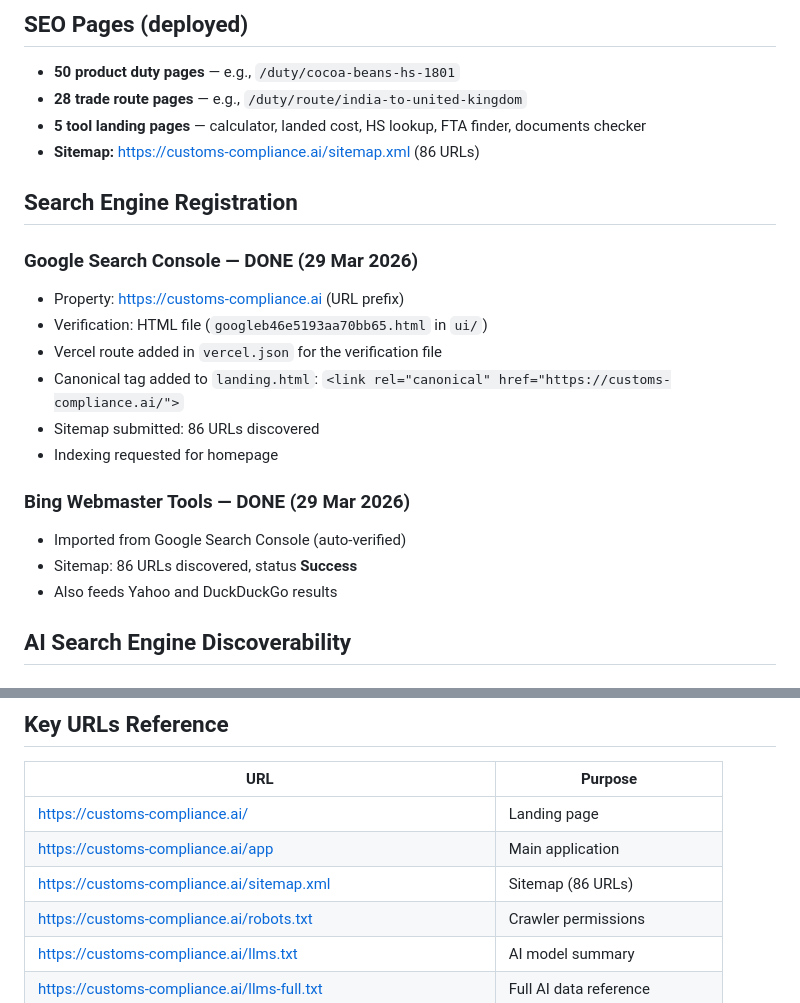
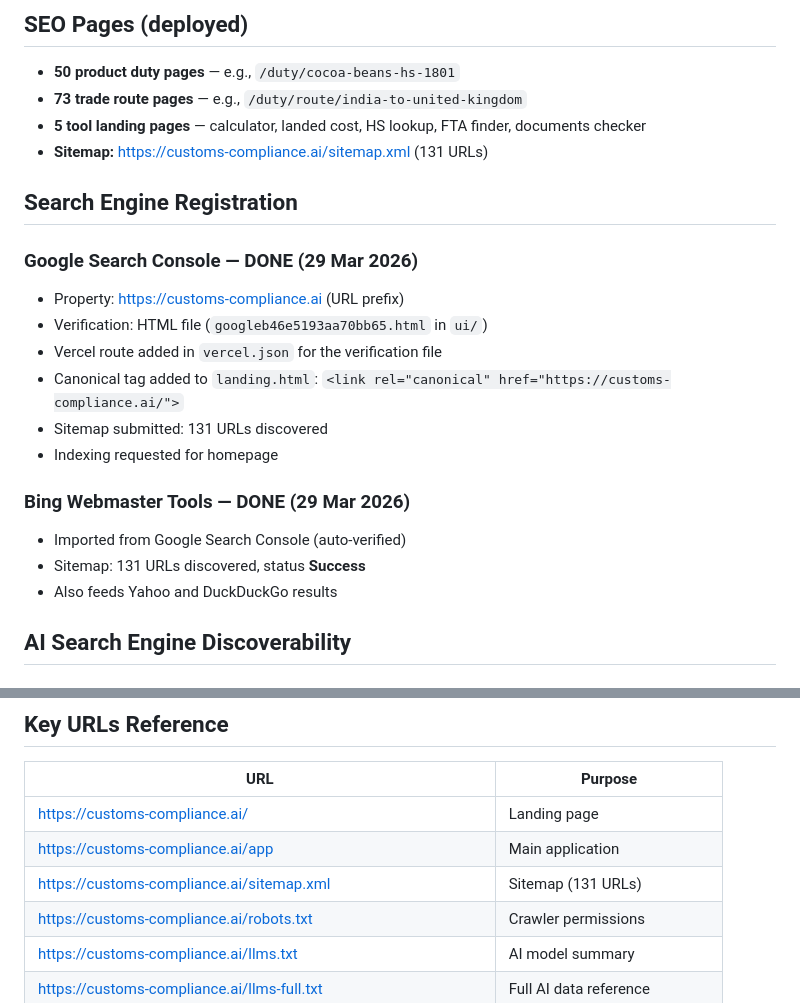
Before and after one commit to phlo-systems/customs-intelligence, a Markdown page: MARKETING.md, 2 parts joined by grey strips. Rendered like a GitHub page.

Commit message:
docs: fix MARKETING.md — 73 route pages, 131 sitemap URLs
Co-Authored-By: Claude Opus 4.6 (1M context) <noreply@anthropic.com>

```diff
--- a/MARKETING.md
+++ b/MARKETING.md
@@ -8,9 +8,9 @@
 
 ## SEO Pages (deployed)
 - **50 product duty pages** — e.g., `/duty/cocoa-beans-hs-1801`
-- **28 trade route pages** — e.g., `/duty/route/india-to-united-kingdom`
+- **73 trade route pages** — e.g., `/duty/route/india-to-united-kingdom`
 - **5 tool landing pages** — calculator, landed cost, HS lookup, FTA finder, documents checker
-- **Sitemap:** https://customs-compliance.ai/sitemap.xml (86 URLs)
+- **Sitemap:** https://customs-compliance.ai/sitemap.xml (131 URLs)
 
 ## Search Engine Registration
 
@@ -19,12 +19,12 @@
 - Verification: HTML file (`googleb46e5193aa70bb65.html` in `ui/`)
 - Vercel route added in `vercel.json` for the verification file
 - Canonical tag added to `landing.html`: `<link rel="canonical" href="https://customs-compliance.ai/">`
-- Sitemap submitted: 86 URLs discovered
+- Sitemap submitted: 131 URLs discovered
 - Indexing requested for homepage
 
 ### Bing Webmaster Tools — DONE (29 Mar 2026)
 - Imported from Google Search Console (auto-verified)
-- Sitemap: 86 URLs discovered, status **Success**
+- Sitemap: 131 URLs discovered, status **Success**
 - Also feeds Yahoo and DuckDuckGo results
 
 ## AI Search Engine Discoverability
@@ -115,7 +115,7 @@
 |-----|---------|
 | https://customs-compliance.ai/ | Landing page |
 | https://customs-compliance.ai/app | Main application |
-| https://customs-compliance.ai/sitemap.xml | Sitemap (86 URLs) |
+| https://customs-compliance.ai/sitemap.xml | Sitemap (131 URLs) |
 | https://customs-compliance.ai/robots.txt | Crawler permissions |
 | https://customs-compliance.ai/llms.txt | AI model summary |
 | https://customs-compliance.ai/llms-full.txt | Full AI data reference |
```
